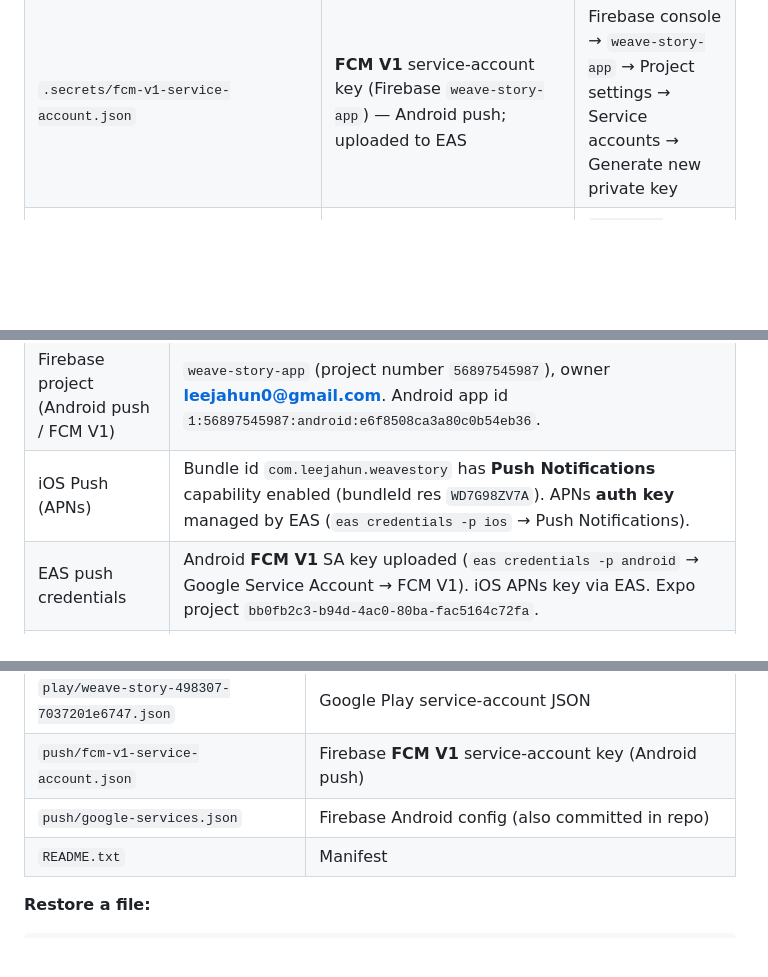
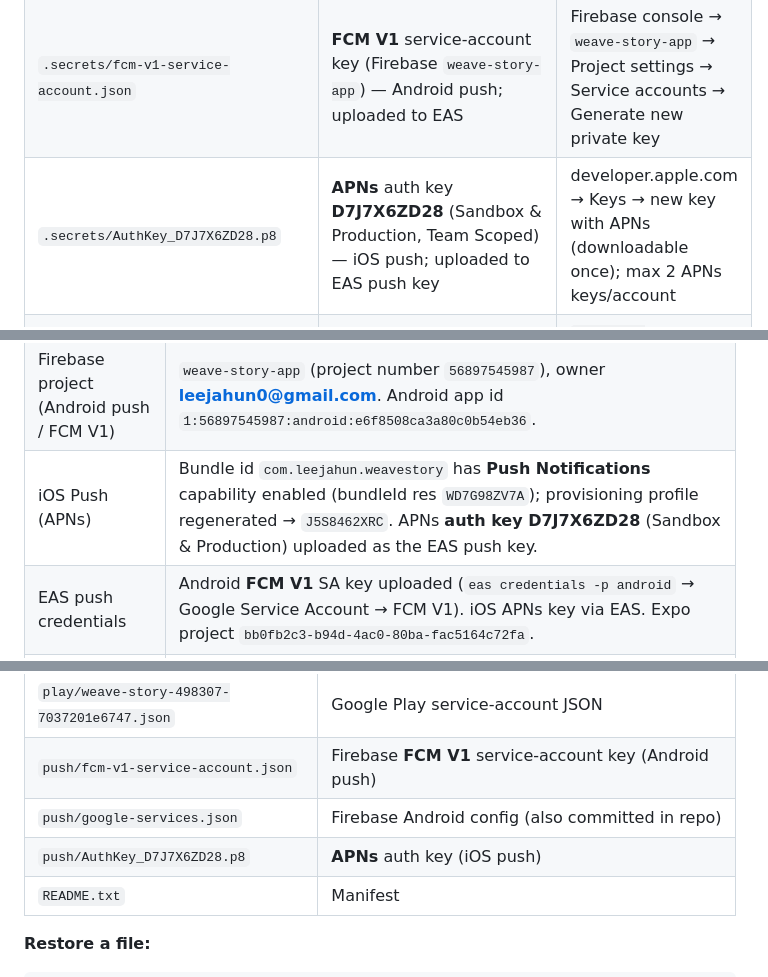
Before and after one commit to leejaa/weave-story, a Markdown page: SECRETS_AND_ENV.md, 3 parts joined by grey strips. GitHub-like rendering; blank space fills up the shorter version.

Commit message:
docs: record iOS APNs key + regenerated provisioning profile
APNs auth key D7J7X6ZD28 (Sandbox & Production) uploaded as the EAS push
key; provisioning profile regenerated to J5S8462XRC with the Push
Notifications entitlement. Key backed up to private R2 (push/).

Co-Authored-By: Claude Opus 4.8 <noreply@anthropic.com>

```diff
--- a/SECRETS_AND_ENV.md
+++ b/SECRETS_AND_ENV.md
@@ -58,6 +58,7 @@ Sign in with Apple enabled for App ID `com.leejahun.weavestory`.
 | `~/Downloads/AuthKey_TN83PW567A.p8` | ASC API key **TN83PW567A** (App Manager, "Screenshot Upload") | same |
 | `~/Downloads/weave-story-498307-7037201e6747.json` | Play **service-account** JSON key (Android Publisher) | GCP → SA → new key |
 | `.secrets/fcm-v1-service-account.json` | **FCM V1** service-account key (Firebase `weave-story-app`) — Android push; uploaded to EAS | Firebase console → `weave-story-app` → Project settings → Service accounts → Generate new private key |
+| `.secrets/AuthKey_D7J7X6ZD28.p8` | **APNs** auth key **D7J7X6ZD28** (Sandbox & Production, Team Scoped) — iOS push; uploaded to EAS push key | developer.apple.com → Keys → new key with APNs (downloadable once); max 2 APNs keys/account |
 | `google-services.json` (repo root, **committed**) | Firebase Android config (sender id) — embedded in build via `android.googleServicesFile` | `firebase apps:sdkconfig ANDROID <appId> --project weave-story-app` |
 | `.env.local` | Local dev env (see §C) | Recreate from this doc + consoles |
 
@@ -98,7 +99,7 @@ EAS build/runtime env is managed separately via `eas env` (profile `development`
 | GCP OAuth project | `weave-story-496101` (number `857705716385`) |
 | Android OAuth client SHA-1 (Play app signing) | `D4:2C:84:5B:0C:79:B1:BE:92:F3:EE:DE:4F:64:45:3C:71:83:8E:AD` |
 | Firebase project (Android push / FCM V1) | `weave-story-app` (project number `56897545987`), owner **leejahun0@gmail.com**. Android app id `1:56897545987:android:e6f8508ca3a80c0b54eb36`. |
-| iOS Push (APNs) | Bundle id `com.leejahun.weavestory` has **Push Notifications** capability enabled (bundleId res `WD7G98ZV7A`). APNs **auth key** managed by EAS (`eas credentials -p ios` → Push Notifications). |
+| iOS Push (APNs) | Bundle id `com.leejahun.weavestory` has **Push Notifications** capability enabled (bundleId res `WD7G98ZV7A`); provisioning profile regenerated → `J5S8462XRC`. APNs **auth key D7J7X6ZD28** (Sandbox & Production) uploaded as the EAS push key. |
 | EAS push credentials | Android **FCM V1** SA key uploaded (`eas credentials -p android` → Google Service Account → FCM V1). iOS APNs key via EAS. Expo project `bb0fb2c3-b94d-4ac0-80ba-fac5164c72fa`. |
 | Neon project / prod branch | `cold-water-79857133` (`weavy-story`) / `br-cool-butterfly-aow77oep` |
 | Cloudflare Worker | `weave-story-api` (`https://weave-story-api.leejahun0.workers.dev`) |
@@ -131,6 +132,7 @@ copies of the local-only credentials, so they survive a lost laptop. Created 202
 | `play/weave-story-498307-7037201e6747.json` | Google Play service-account JSON |
 | `push/fcm-v1-service-account.json` | Firebase **FCM V1** service-account key (Android push) |
 | `push/google-services.json` | Firebase Android config (also committed in repo) |
+| `push/AuthKey_D7J7X6ZD28.p8` | **APNs** auth key (iOS push) |
 | `README.txt` | Manifest |
 
 **Restore a file:**
```
